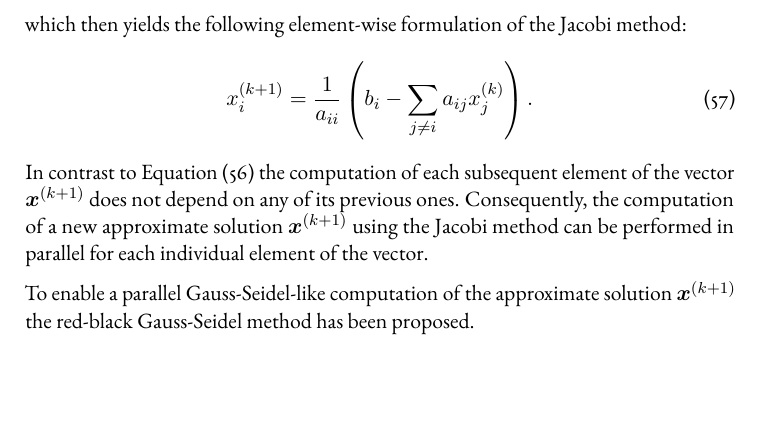
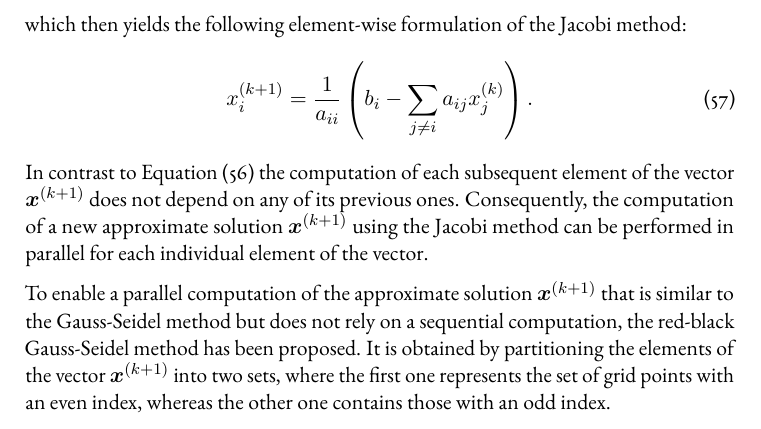
Before and after one commit to jonas-schmitt/thesis, a LaTeX thesis (main.tex, which reads contents/multigrid_methods.tex): part of page 38 of 41, cut so that both start at the same text, the shorter picture padded with empty space. Compiled offline with pdfLaTeX; a LaTeX package or settings file that is missing is left out.

Commit message:
Some introductory sentences about RB-GS

```diff
--- a/contents/multigrid_methods.tex
+++ b/contents/multigrid_methods.tex
@@ -150,4 +150,6 @@ x_{i}^{(k+1)}={\frac {1}{a_{ii}}}\left(b_{i}-\sum _{j\neq i}a_{ij}x_{j}^{(k)}\ri
 In contrast to Equation~\eqref{eq:gauss-seidel-element-wise} the computation of each subsequent element of the vector $\bm{x}^{(k+1)}$ does not depend on any of its previous ones.
 Consequently, the computation of a new approximate solution $\bm{x}^{(k+1)}$ using the Jacobi method can be performed in parallel for each individual element of the vector.
 
-To enable a parallel Gauss-Seidel-like computation of the approximate solution $\bm{x}^{(k+1)}$ the red-black Gauss-Seidel method has been proposed.
+To enable a parallel computation of the approximate solution $\bm{x}^{(k+1)}$ that is similar to the Gauss-Seidel method but does not rely on a sequential computation, the red-black Gauss-Seidel method has been proposed.
+It is obtained by partitioning the elements of the vector $\bm{x}^{(k+1)}$ into two sets, where the first one represents the set of grid points with an even index, whereas the other one contains those with an odd index.
+%TODO describe why RB-GS is only applicable in certain cases
```
